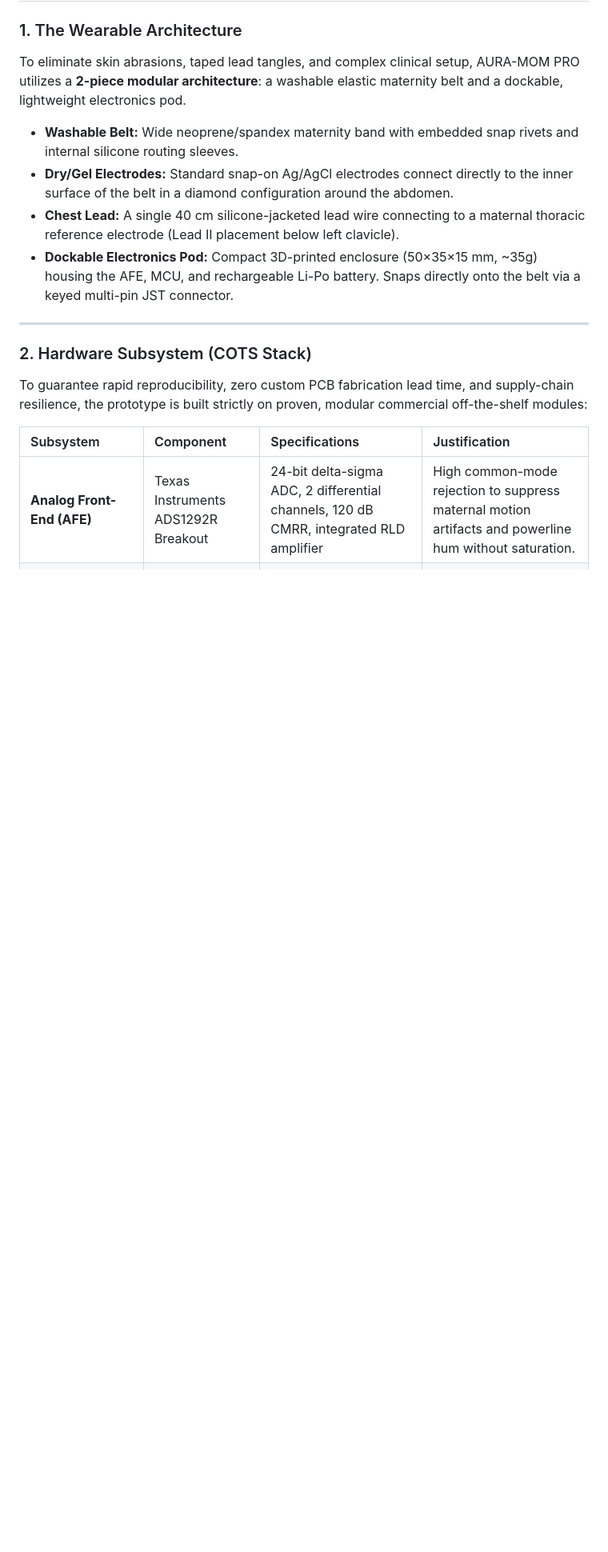
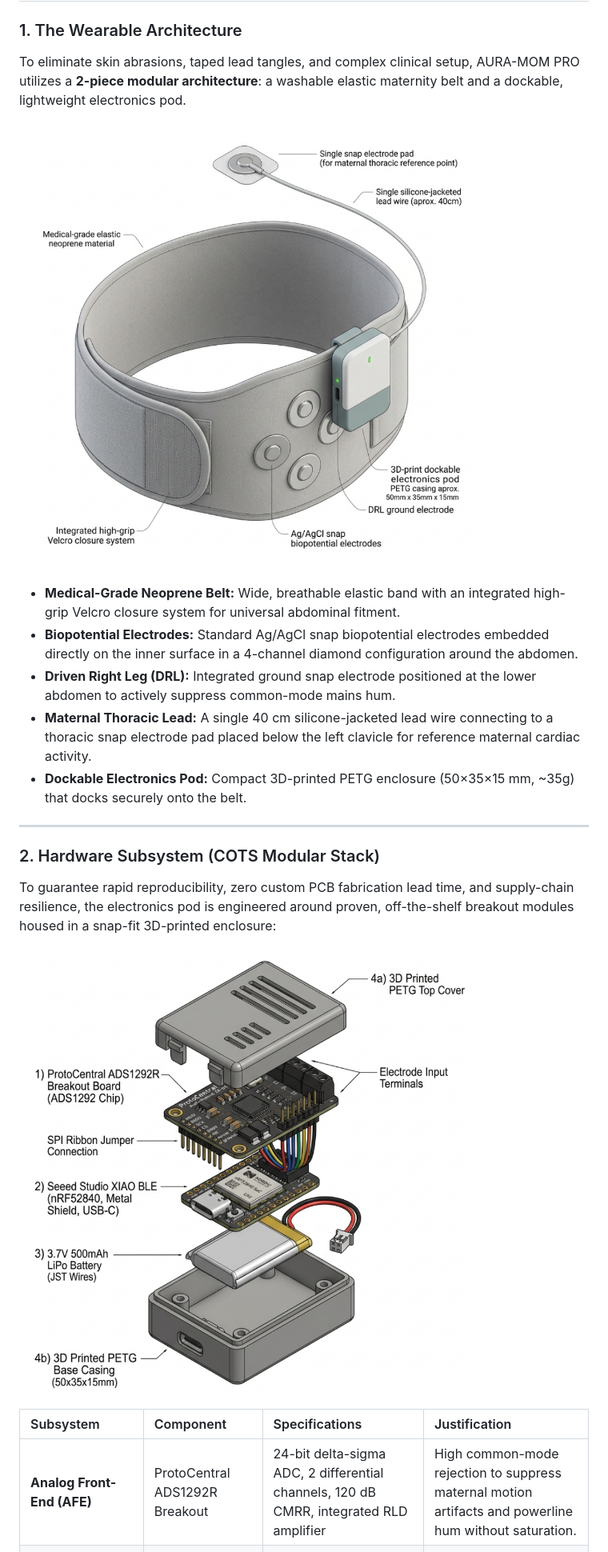
Before and after one commit to atharveeee-netizen/MOM, a Markdown page: README.md, the part around the change printed below. Shown: that part at 80% size. Drawn GitHub-style; pictures changed too: assets/images/pod_hardware_exploded.png (added); blank space fills up the shorter version.

Commit message:
feat(docs): embed authentic user hardware and clinical assets, add 1D W-NETR benchmark metrics

```diff
--- a/README.md
+++ b/README.md
@@ -25,17 +25,22 @@ AURA-MOM PRO replaces bulky ultrasound hardware with a **sub-₹5,000 COTS (Comm
 ### 1. The Wearable Architecture
 To eliminate skin abrasions, taped lead tangles, and complex clinical setup, AURA-MOM PRO utilizes a **2-piece modular architecture**: a washable elastic maternity belt and a dockable, lightweight electronics pod.
 
-- **Washable Belt:** Wide neoprene/spandex maternity band with embedded snap rivets and internal silicone routing sleeves.
-- **Dry/Gel Electrodes:** Standard snap-on Ag/AgCl electrodes connect directly to the inner surface of the belt in a diamond configuration around the abdomen.
-- **Chest Lead:** A single 40 cm silicone-jacketed lead wire connecting to a maternal thoracic reference electrode (Lead II placement below left clavicle).
-- **Dockable Electronics Pod:** Compact 3D-printed enclosure (50×35×15 mm, ~35g) housing the AFE, MCU, and rechargeable Li-Po battery. Snaps directly onto the belt via a keyed multi-pin JST connector.
+![AURA-MOM Wearable Belt Design](assets/images/belt_design.jpg)
+
+- **Medical-Grade Neoprene Belt:** Wide, breathable elastic band with an integrated high-grip Velcro closure system for universal abdominal fitment.
+- **Biopotential Electrodes:** Standard Ag/AgCl snap biopotential electrodes embedded directly on the inner surface in a 4-channel diamond configuration around the abdomen.
+- **Driven Right Leg (DRL):** Integrated ground snap electrode positioned at the lower abdomen to actively suppress common-mode mains hum.
+- **Maternal Thoracic Lead:** A single 40 cm silicone-jacketed lead wire connecting to a thoracic snap electrode pad placed below the left clavicle for reference maternal cardiac activity.
+- **Dockable Electronics Pod:** Compact 3D-printed PETG enclosure (50×35×15 mm, ~35g) that docks securely onto the belt.
 
 ---
 
-### 2. Hardware Subsystem (COTS Stack)
-To guarantee rapid reproducibility, zero custom PCB fabrication lead time, and supply-chain resilience, the prototype is built strictly on proven, modular commercial off-the-shelf modules:
+### 2. Hardware Subsystem (COTS Modular Stack)
+To guarantee rapid reproducibility, zero custom PCB fabrication lead time, and supply-chain resilience, the electronics pod is engineered around proven, off-the-shelf breakout modules housed in a snap-fit 3D-printed enclosure:
+
+![Dockable Pod Hardware Exploded View](assets/images/pod_hardware_exploded.png)
 
 | Subsystem | Component | Specifications | Justification |
 | :--- | :--- | :--- | :--- |
-| **Analog Front-End (AFE)** | Texas Instruments ADS1292R Breakout | 24-bit delta-sigma ADC, 2 differential channels, 120 dB CMRR, integrated RLD amplifier | High common-mode rejection to suppress maternal motion artifacts and powerline hum without saturation. |
+| **Analog Front-End (AFE)** | ProtoCentral ADS1292R Breakout | 24-bit delta-sigma ADC, 2 differential channels, 120 dB CMRR, integrated RLD amplifier | High common-mode rejection to suppress maternal motion artifacts and powerline hum without saturation. |
 | **Microcontroller & BLE** | Seeed Studio XIAO BLE (Nordic nRF52840) | 32-bit ARM Cortex-M4F @ 64 MHz, Hardware FPU, 1 MB Flash, 256 KB RAM, BLE 5.0 | On-chip hardware floating-point unit handles per-sample NLMS adaptive filter calculations in under 8 µs. |
```
Also changed, not shown: other parts of README.md (+53 -31 lines), assets/images/architecture.png.
